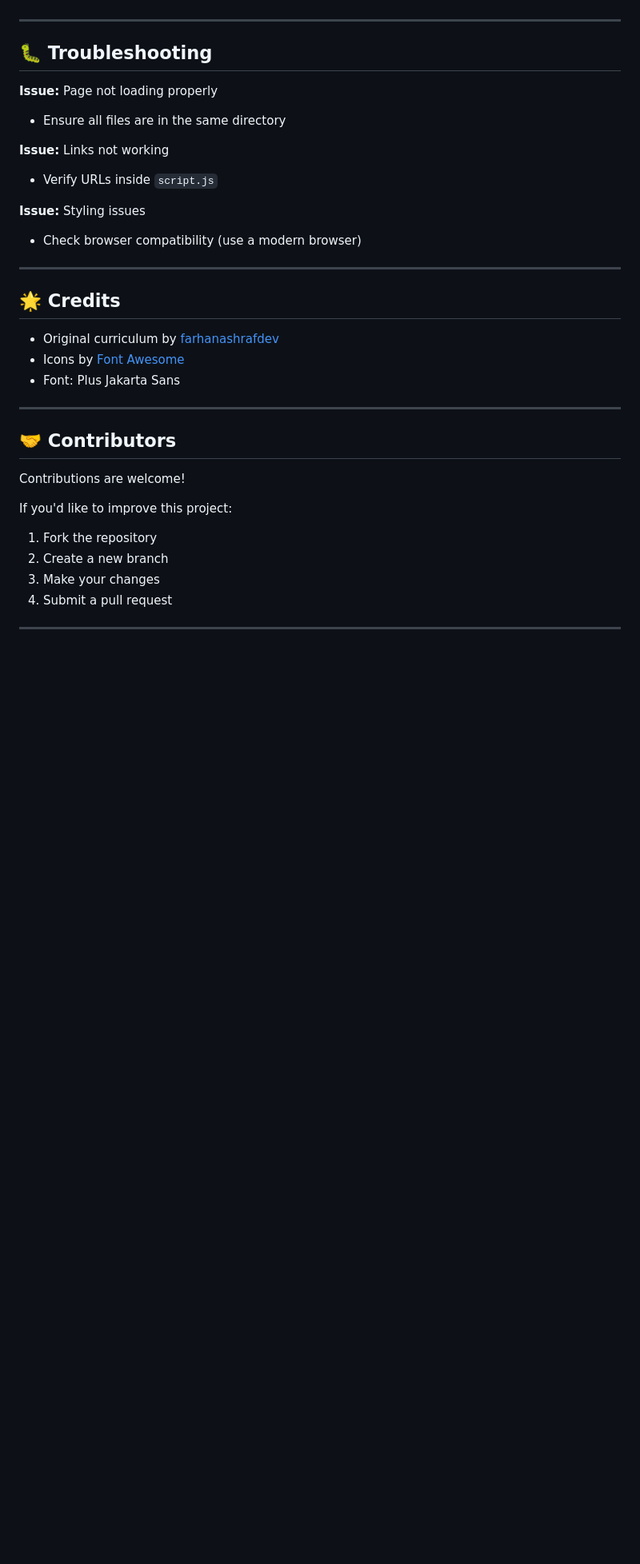
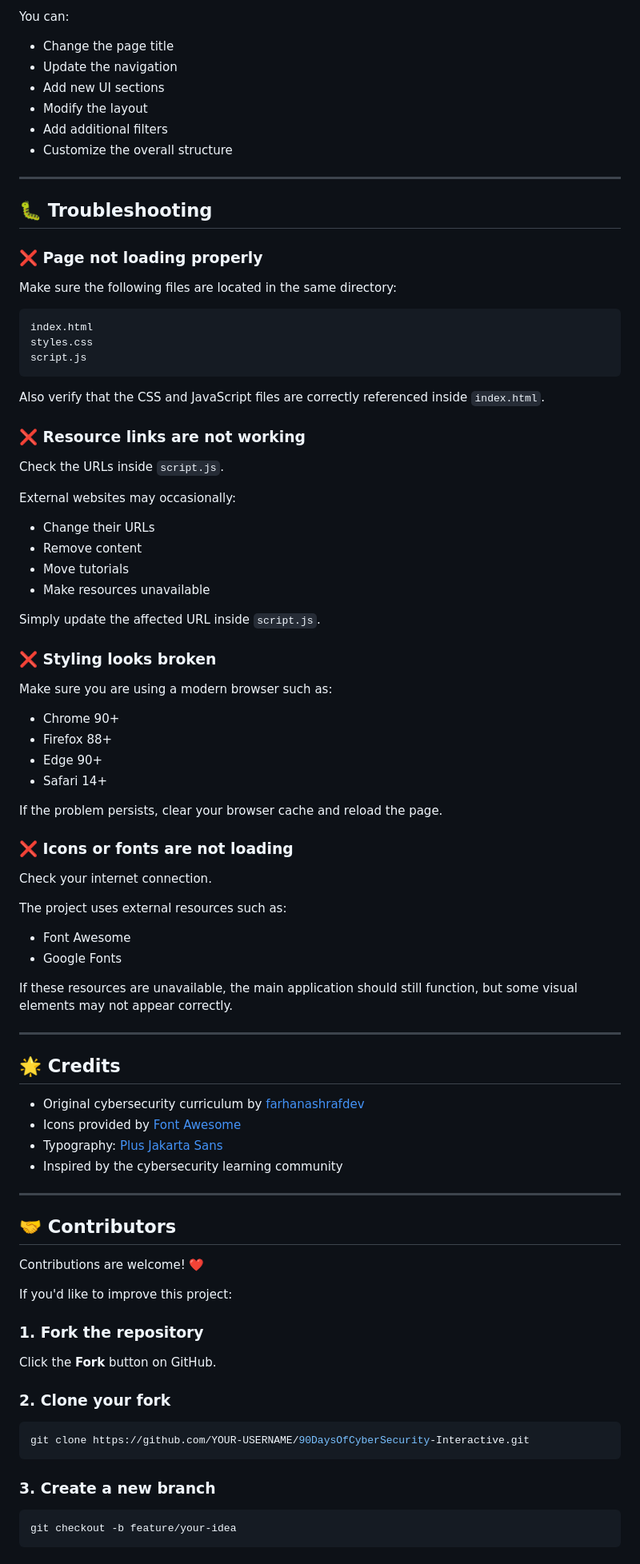
Before and after one commit to MOUKA-513/90DaysOfCyberSecurity-Interactive, a Markdown page: README.md, the part around one of its changes. Shown at 80% size. GitHub-like rendering; blank space fills up the shorter version.

````diff
--- a/README.md
+++ b/README.md
@@ -140,37 +237,93 @@ You can easily modify the roadmap:
+You can:
+
+- Change the page title
+- Update the navigation
+- Add new UI sections
+- Modify the layout
+- Add additional filters
+- Customize the overall structure
 
 ---
 
 ## 🐛 Troubleshooting
 
-**Issue:** Page not loading properly
+### ❌ Page not loading properly
 
-* Ensure all files are in the same directory
+Make sure the following files are located in the same directory:
 
-**Issue:** Links not working
+```text
+index.html
+styles.css
+script.js
+```
 
-* Verify URLs inside `script.js`
+Also verify that the CSS and JavaScript files are correctly referenced inside `index.html`.
 
-**Issue:** Styling issues
+### ❌ Resource links are not working
 
-* Check browser compatibility (use a modern browser)
+Check the URLs inside `script.js`.
+
+External websites may occasionally:
+
+- Change their URLs
+- Remove content
+- Move tutorials
+- Make resources unavailable
+
+Simply update the affected URL inside `script.js`.
+
+### ❌ Styling looks broken
+
+Make sure you are using a modern browser such as:
+
+- Chrome 90+
+- Firefox 88+
+- Edge 90+
+- Safari 14+
+
+If the problem persists, clear your browser cache and reload the page.
+
+### ❌ Icons or fonts are not loading
+
+Check your internet connection.
+
+The project uses external resources such as:
+
+- Font Awesome
+- Google Fonts
+
+If these resources are unavailable, the main application should still function, but some visual elements may not appear correctly.
 
 ---
 
 ## 🌟 Credits
 
-* Original curriculum by [farhanashrafdev](https://github.com/farhanashrafdev)
-* Icons by [Font Awesome](https://fontawesome.com/)
-* Font: Plus Jakarta Sans
+- Original cybersecurity curriculum by [farhanashrafdev](https://github.com/farhanashrafdev)
+- Icons provided by [Font Awesome](https://fontawesome.com/)
+- Typography: [Plus Jakarta Sans](https://fonts.google.com/specimen/Plus+Jakarta+Sans)
+- Inspired by the cybersecurity learning community
 
 ---
 
 ## 🤝 Contributors
 
-Contributions are welcome!
+Contributions are welcome! ❤️
 
 If you'd like to improve this project:
 
-1. Fork the repository
-2. Create a new branch
-3. Make your changes
-4. Submit a pull request
+### 1. Fork the repository
+
+Click the **Fork** button on GitHub.
+
+### 2. Clone your fork
+
+```bash
+git clone https://github.com/YOUR-USERNAME/90DaysOfCyberSecurity-Interactive.git
+```
+
+### 3. Create a new branch
+
+```bash
+git checkout -b feature/your-idea
+```
+
````
Also changed, not shown: other parts of README.md (+287 -79 lines).
